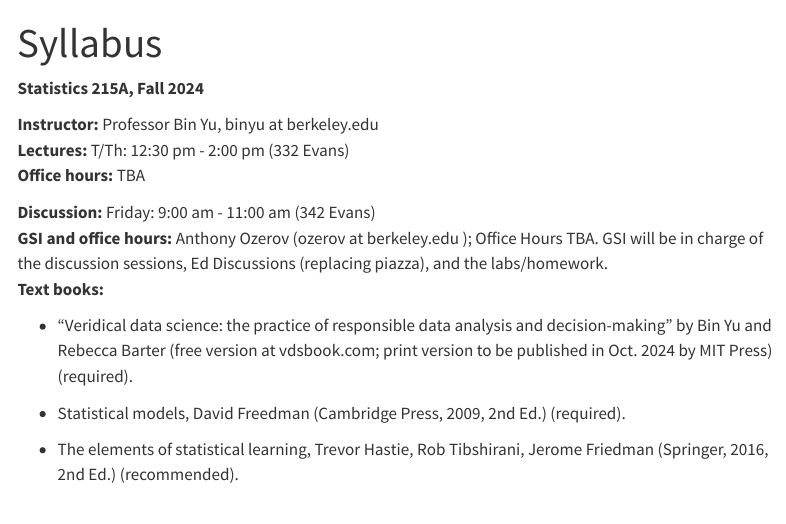
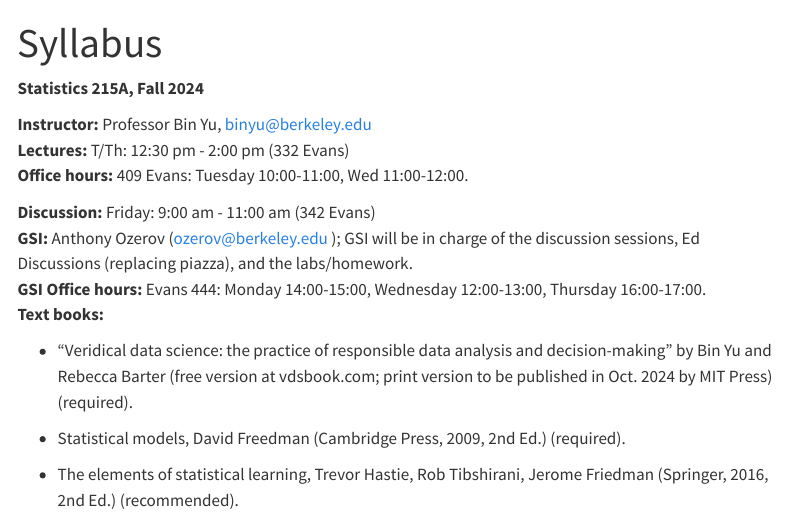
Before and after one commit to berkeley-stat215a/fall-2024, a Quarto document (syllabus.qmd): the page in a window 1100 px wide, from its top. Rendered offline with R 4.5, knitr and Pandoc in place of Quarto, with nearby package versions; menus at the side of the page are left out.

Commit message:
add OH info

```diff
--- a/syllabus.qmd
+++ b/syllabus.qmd
@@ -7,14 +7,16 @@ title: "Syllabus"
 **Statistics 215A, Fall 2024**
 :::
 
-**Instructor:** Professor Bin Yu, binyu at berkeley.edu\
+**Instructor:** Professor Bin Yu, binyu@berkeley.edu\
 **Lectures:** T/Th: 12:30 pm - 2:00 pm (332 Evans)\
-**Office hours:** TBA
+**Office hours:** 409 Evans: Tuesday 10:00-11:00, Wed 11:00-12:00.
 
 **Discussion:** Friday: 9:00 am - 11:00 am (342 Evans)\
-**GSI and office hours:** Anthony Ozerov (ozerov at berkeley.edu ); Office
-Hours TBA. GSI will be in charge of the discussion sessions, Ed
-Discussions (replacing piazza), and the labs/homework.\
+**GSI:** Anthony Ozerov (ozerov@berkeley.edu ); GSI will be in charge of
+the discussion sessions, Ed Discussions (replacing piazza), and the
+labs/homework.\
+**GSI Office hours:** Evans 444: Monday 14:00-15:00, Wednesday
+12:00-13:00, Thursday 16:00-17:00.\
 **Text books:**
 
 -   "Veridical data science: the practice of responsible data analysis
```
